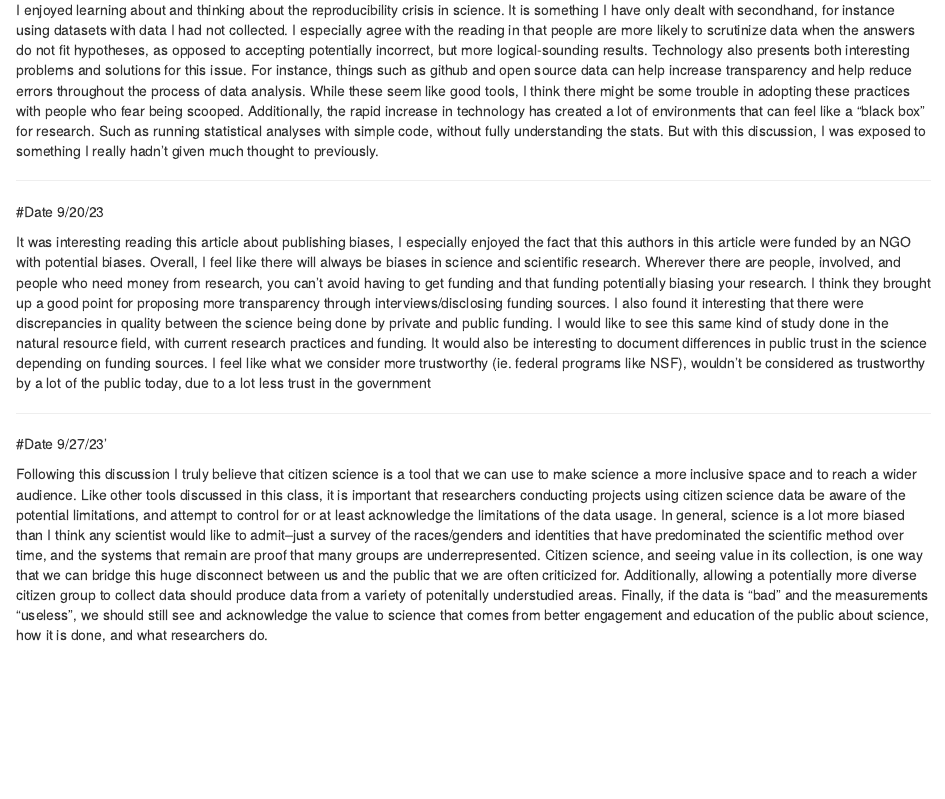
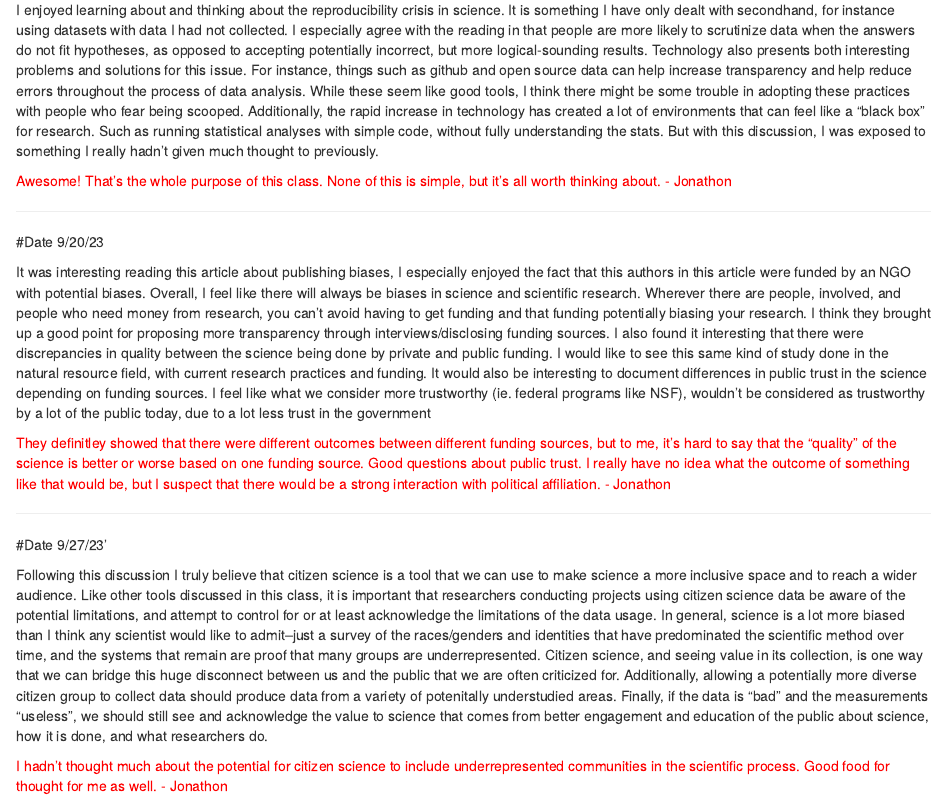
Before and after one commit to monetswildlife/Tools7970, an R Markdown document (Tools7970.Rmd): the page in a window 1100 px wide, from 720 px down. Rendered offline with R 4.5, knitr and Pandoc, with nearby package versions.

Commit message:
Graded 11 October 2023

```diff
--- a/Tools7970.Rmd
+++ b/Tools7970.Rmd
@@ -27,6 +27,8 @@ After today's discussion I was left feeling a bit hopeless about diversity and i
 
 I enjoyed learning about and thinking about the reproducibility crisis in science. It is something I have only dealt with secondhand, for instance using datasets with data I had not collected. I especially agree with the reading in that people are more likely to scrutinize data when the answers do not fit hypotheses, as opposed to accepting potentially incorrect, but more logical-sounding results. Technology also presents both interesting problems and solutions for this issue. For instance, things such as github and open source data can help increase transparency and help reduce errors throughout the process of data analysis. While these seem like good tools, I think there might be some trouble in adopting these practices with people who fear being scooped. Additionally, the rapid increase in technology has created a lot of environments that can feel like a "black box" for research. Such as running statistical analyses with simple code, without fully understanding the stats. But with this discussion, I was exposed to something I really hadn't given much thought to previously.
 
+<span style="color:red">Awesome!  That's the whole purpose of this class. None of this is simple, but it's all worth thinking about. - Jonathon</span>
+
 
 ---
 
@@ -34,8 +36,13 @@ I enjoyed learning about and thinking about the reproducibility crisis in scienc
 
 It was interesting reading this article about publishing biases, I especially enjoyed the fact that this authors in this article were funded by an NGO with potential biases. Overall, I feel like there will always be biases in science and scientific research. Wherever there are people, involved, and people who need money from research, you can't avoid having to get funding and that funding potentially biasing your research. I think they brought up a good point for proposing more transparency through interviews/disclosing funding sources. I also found it interesting that there were discrepancies in quality between the science being done by private and public funding. I would like to see this same kind of study done in the natural resource field, with current research practices and funding. It would also be interesting to document differences in public trust in the science depending on funding sources. I feel like what we consider more trustworthy (ie. federal programs like NSF), wouldn't be considered as trustworthy by a lot of the public today, due to a lot less trust in the government
 
+<span style="color:red">They definitley showed that there were different outcomes between different funding sources, but to me, it's hard to say that the "quality" of the science is better or worse based on one funding source. Good questions about public trust. I really have no idea what the outcome of something like that would be, but I suspect that there would be a strong interaction with political affiliation. - Jonathon</span>
+
 
 ---
 #Date 9/27/23'
 
 Following this discussion I truly believe that citizen science is a tool that we can use to make science a more inclusive space and to reach a wider audience. Like other tools discussed in this class, it is important that researchers conducting projects using citizen science data be aware of the potential limitations, and attempt to control for or at least acknowledge the limitations of the data usage. In general, science is a lot more biased than I think any scientist would like to admit--just a survey of the races/genders and identities that have predominated the scientific method over time, and the systems that remain are proof that many groups are underrepresented. Citizen science, and seeing value in its collection, is one way that we can bridge this huge disconnect between us and the public that we are often criticized for. Additionally, allowing a potentially more diverse citizen group to collect data should produce data from a variety of potenitally understudied areas. Finally, if the data is "bad" and the measurements "useless", we should still see and acknowledge the value to science that comes from better engagement and education of the public about science, how it is done, and what researchers do.
+
+
+<span style="color:red">I hadn't thought much about the potential for citizen science to include underrepresented communities in the scientific process. Good food for thought for me as well. - Jonathon</span>
```
